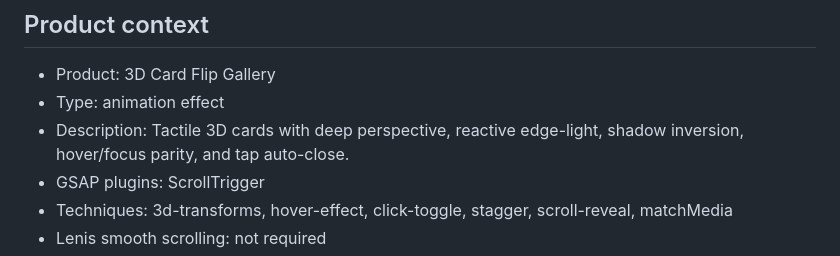
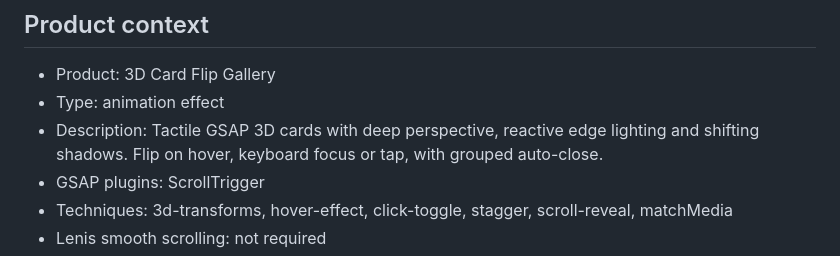
Before and after one commit to jaydickinson/free-gsap-effects, a Markdown page: 3d-card-flip/START-HERE-AI.md, the part around the change. Rendered like a GitHub page.

```diff
--- a/3d-card-flip/START-HERE-AI.md
+++ b/3d-card-flip/START-HERE-AI.md
@@ -6,7 +6,7 @@
 
 - Product: 3D Card Flip Gallery
 - Type: animation effect
-- Description: Tactile 3D cards with deep perspective, reactive edge-light, shadow inversion, hover/focus parity, and tap auto-close.
+- Description: Tactile GSAP 3D cards with deep perspective, reactive edge lighting and shifting shadows. Flip on hover, keyboard focus or tap, with grouped auto-close.
 - GSAP plugins: ScrollTrigger
 - Techniques: 3d-transforms, hover-effect, click-toggle, stagger, scroll-reveal, matchMedia
 - Lenis smooth scrolling: not required
```
Also changed, not shown: README.md (+1 -1 lines), skills/gsap-vault/catalog.md (+4 -4 lines).
